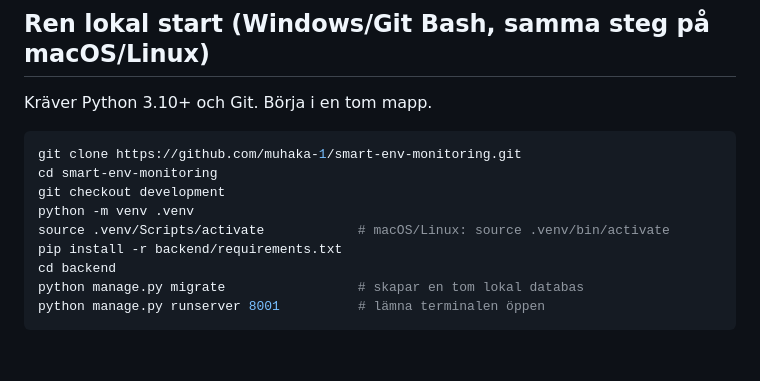
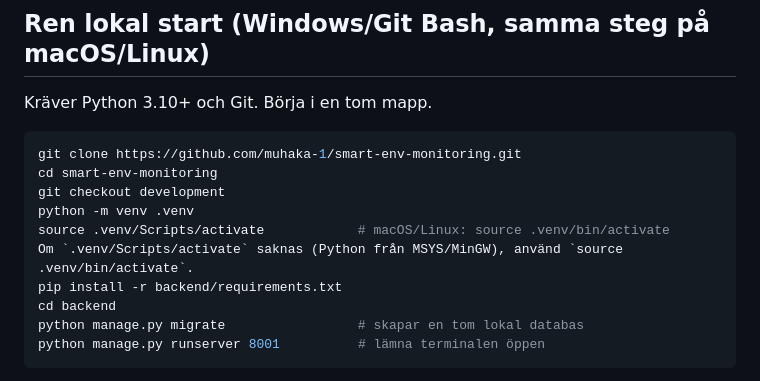
Before and after one commit to muhaka-1/smart-env-monitoring, a Markdown page: docs/end-to-end.md, the part around the change. Drawn GitHub-style; blank space fills up the shorter version.

Commit message:
docs(e2e): add verification result and venv note

```diff
--- a/docs/end-to-end.md
+++ b/docs/end-to-end.md
@@ -13,6 +13,7 @@ cd smart-env-monitoring
 git checkout development
 python -m venv .venv
 source .venv/Scripts/activate            # macOS/Linux: source .venv/bin/activate
+Om `.venv/Scripts/activate` saknas (Python från MSYS/MinGW), använd `source .venv/bin/activate`.
 pip install -r backend/requirements.txt
 cd backend
 python manage.py migrate                 # skapar en tom lokal databas
```
